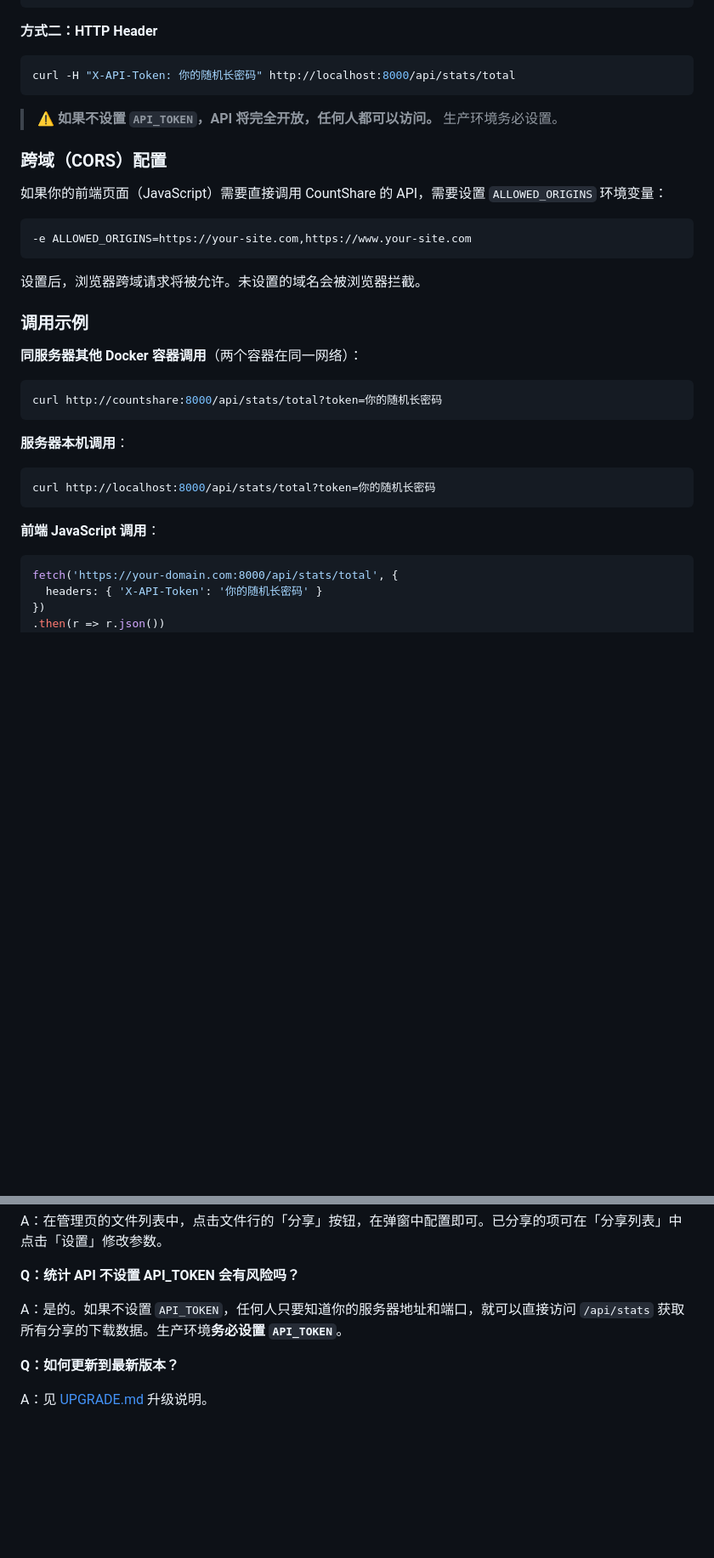
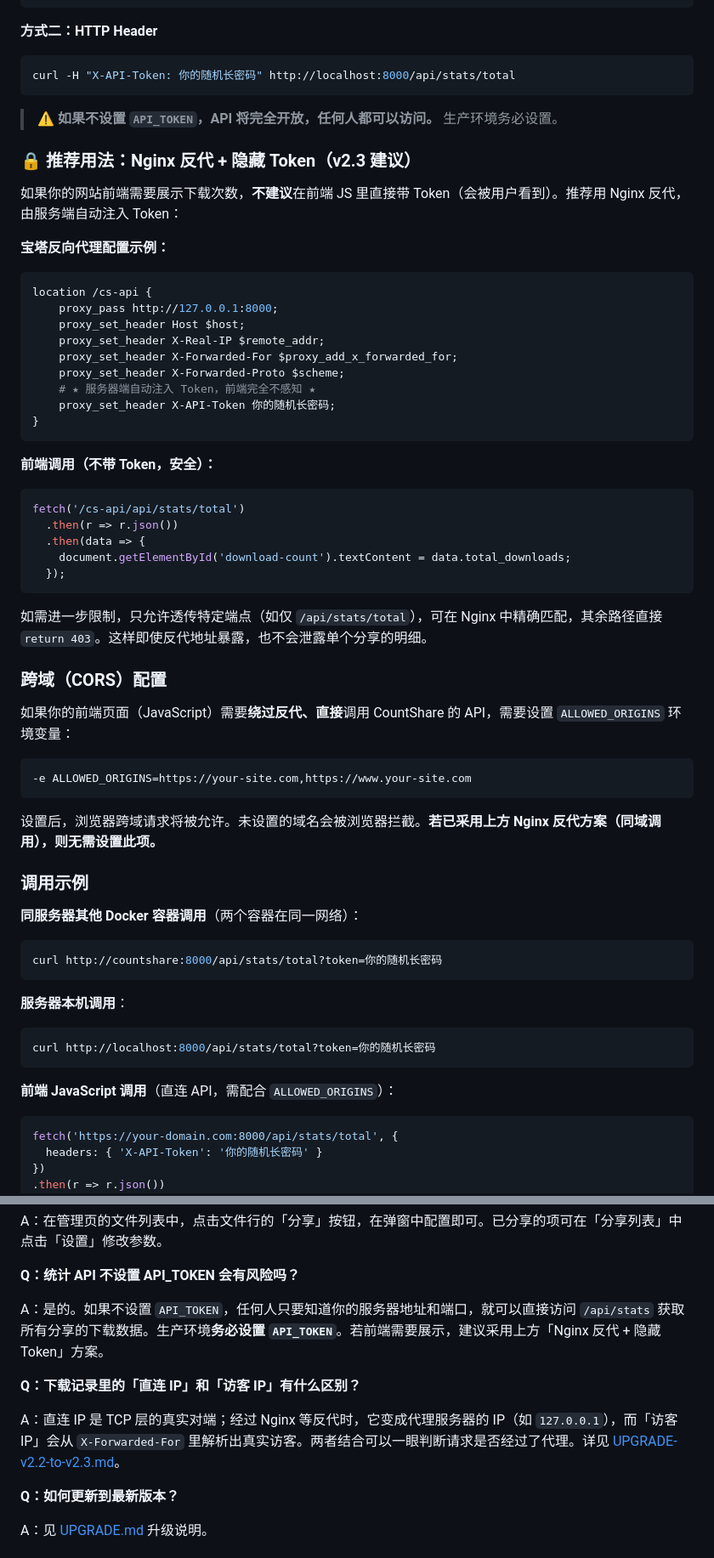
Before and after one commit to wallechfox/countshare, a Markdown page: Readme.md, 2 parts joined by grey strips. Shown at 85% size. GitHub-like rendering; blank space fills up the shorter version.

````diff
--- a/Readme.md
+++ b/Readme.md
@@ -174,15 +190,45 @@ curl -H "X-API-Token: 你的随机长密码" http://localhost:8000/api/stats/tot
 
 > ⚠️ **如果不设置 `API_TOKEN`，API 将完全开放，任何人都可以访问。** 生产环境务必设置。
 
+### 🔒 推荐用法：Nginx 反代 + 隐藏 Token（v2.3 建议）
+
+如果你的网站前端需要展示下载次数，**不建议**在前端 JS 里直接带 Token（会被用户看到）。推荐用 Nginx 反代，由服务端自动注入 Token：
+
+**宝塔反向代理配置示例：**
+
+```nginx
+location /cs-api {
+    proxy_pass http://127.0.0.1:8000;
+    proxy_set_header Host $host;
+    proxy_set_header X-Real-IP $remote_addr;
+    proxy_set_header X-Forwarded-For $proxy_add_x_forwarded_for;
+    proxy_set_header X-Forwarded-Proto $scheme;
+    # ★ 服务器端自动注入 Token，前端完全不感知 ★
+    proxy_set_header X-API-Token 你的随机长密码;
+}
+```
+
+**前端调用（不带 Token，安全）：**
+
+```javascript
+fetch('/cs-api/api/stats/total')
+  .then(r => r.json())
+  .then(data => {
+    document.getElementById('download-count').textContent = data.total_downloads;
+  });
+```
+
+如需进一步限制，只允许透传特定端点（如仅 `/api/stats/total`），可在 Nginx 中精确匹配，其余路径直接 `return 403`。这样即使反代地址暴露，也不会泄露单个分享的明细。
+
 ### 跨域（CORS）配置
 
-如果你的前端页面（JavaScript）需要直接调用 CountShare 的 API，需要设置 `ALLOWED_ORIGINS` 环境变量：
+如果你的前端页面（JavaScript）需要**绕过反代、直接**调用 CountShare 的 API，需要设置 `ALLOWED_ORIGINS` 环境变量：
 
 ```bash
 -e ALLOWED_ORIGINS=https://your-site.com,https://www.your-site.com
 ```
 
-设置后，浏览器跨域请求将被允许。未设置的域名会被浏览器拦截。
+设置后，浏览器跨域请求将被允许。未设置的域名会被浏览器拦截。**若已采用上方 Nginx 反代方案（同域调用），则无需设置此项。**
 
 ### 调用示例
 
@@ -198,7 +244,7 @@ curl http://countshare:8000/api/stats/total?token=你的随机长密码
 curl http://localhost:8000/api/stats/total?token=你的随机长密码
 ```
 
-**前端 JavaScript 调用**：
+**前端 JavaScript 调用**（直连 API，需配合 `ALLOWED_ORIGINS`）：
 
 ```javascript
 fetch('https://your-domain.com:8000/api/stats/total', {
@@ -274,7 +326,11 @@ A：在管理页的文件列表中，点击文件行的「分享」按钮，在
 
 **Q：统计 API 不设置 API_TOKEN 会有风险吗？**
 
-A：是的。如果不设置 `API_TOKEN`，任何人只要知道你的服务器地址和端口，就可以直接访问 `/api/stats` 获取所有分享的下载数据。生产环境**务必设置 `API_TOKEN`**。
+A：是的。如果不设置 `API_TOKEN`，任何人只要知道你的服务器地址和端口，就可以直接访问 `/api/stats` 获取所有分享的下载数据。生产环境**务必设置 `API_TOKEN`**。若前端需要展示，建议采用上方「Nginx 反代 + 隐藏 Token」方案。
+
+**Q：下载记录里的「直连 IP」和「访客 IP」有什么区别？**
+
+A：直连 IP 是 TCP 层的真实对端；经过 Nginx 等反代时，它变成代理服务器的 IP（如 `127.0.0.1`），而「访客 IP」会从 `X-Forwarded-For` 里解析出真实访客。两者结合可以一眼判断请求是否经过了代理。详见 [UPGRADE-v2.2-to-v2.3.md](UPGRADE-v2.2-to-v2.3.md)。
 
 **Q：如何更新到最新版本？**
 
````
Also changed, not shown: other parts of Readme.md (+35 -13 lines).
